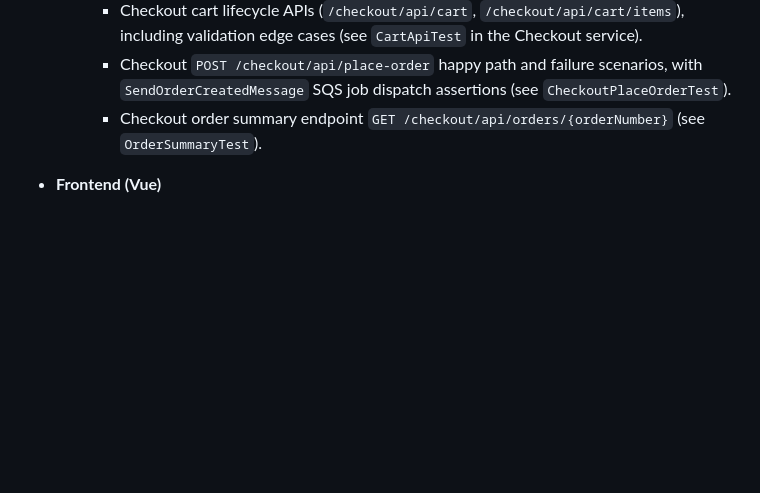
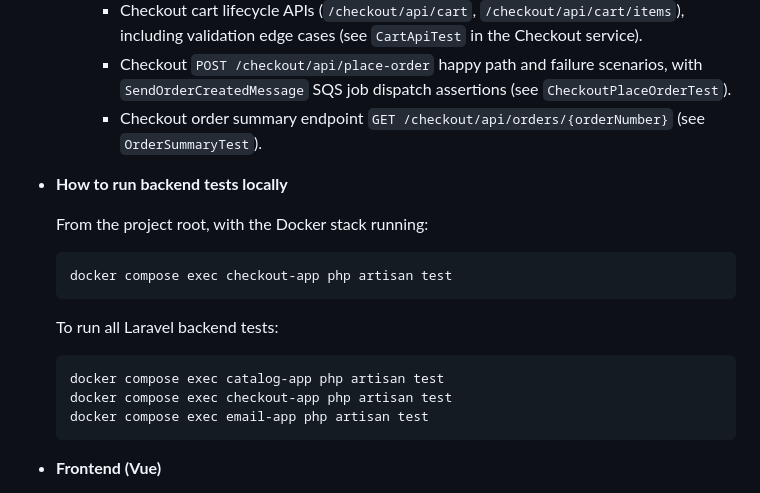
Before and after one commit to RonaldAllanRivera/aws_ecommerce, a Markdown page: README.md, the part around the change. Drawn GitHub-style; blank space fills up the shorter version.

Commit message:
docs(readme): add instructions for running backend tests locally
- Add section explaining how to run Laravel tests via Docker Compose
- Include commands for running tests in individual services (catalog-app, checkout-app, email-app)
- Document both single-service and all-services test execution patterns

````diff
--- a/README.md
+++ b/README.md
@@ -399,6 +399,22 @@ Testing approach (current status: Catalog and Checkout backend tests implemented
     - Checkout `POST /checkout/api/place-order` happy path and failure scenarios, with `SendOrderCreatedMessage` SQS job dispatch assertions (see `CheckoutPlaceOrderTest`).
     - Checkout order summary endpoint `GET /checkout/api/orders/{orderNumber}` (see `OrderSummaryTest`).
 
+- **How to run backend tests locally**
+
+  From the project root, with the Docker stack running:
+
+  ```bash
+  docker compose exec checkout-app php artisan test
+  ```
+
+  To run all Laravel backend tests:
+
+  ```bash
+  docker compose exec catalog-app php artisan test
+  docker compose exec checkout-app php artisan test
+  docker compose exec email-app php artisan test
+  ```
+
 - **Frontend (Vue)**
   - Component tests (e.g. Vitest) for cart, product list, and checkout components.
   - End-to-end tests (e.g. Playwright or Cypress) for full checkout flow.
````
